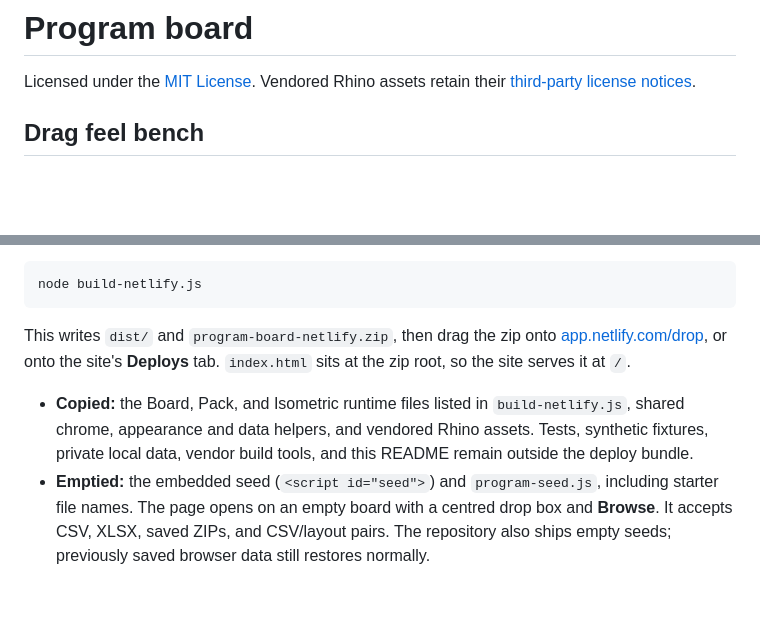
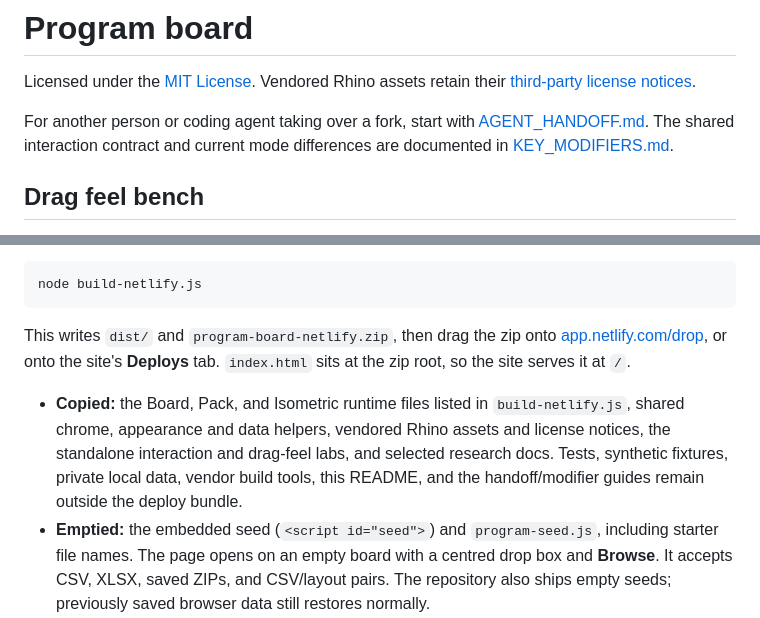
Before and after one commit to jmmoser7/ProgramingDiagrams, a Markdown page: README.md, 2 parts joined by grey strips. Drawn GitHub-style; blank space fills up the shorter version.

Commit message:
Document fork handoff and shared interaction modifiers

```diff
--- a/README.md
+++ b/README.md
@@ -2,6 +2,10 @@
 
 Licensed under the [MIT License](LICENSE). Vendored Rhino assets retain their
 [third-party license notices](vendor/rhino3dm-LICENSE.txt).
+
+For another person or coding agent taking over a fork, start with
+[AGENT_HANDOFF.md](AGENT_HANDOFF.md). The shared interaction contract and current
+mode differences are documented in [KEY_MODIFIERS.md](KEY_MODIFIERS.md).
 
 ## Drag feel bench
 
@@ -273,7 +277,7 @@ node build-netlify.js
 
 This writes `dist/` and `program-board-netlify.zip`, then drag the zip onto [app.netlify.com/drop](https://app.netlify.com/drop), or onto the site's **Deploys** tab. `index.html` sits at the zip root, so the site serves it at `/`.
 
-- **Copied:** the Board, Pack, and Isometric runtime files listed in `build-netlify.js`, shared chrome, appearance and data helpers, and vendored Rhino assets. Tests, synthetic fixtures, private local data, vendor build tools, and this README remain outside the deploy bundle.
+- **Copied:** the Board, Pack, and Isometric runtime files listed in `build-netlify.js`, shared chrome, appearance and data helpers, vendored Rhino assets and license notices, the standalone interaction and drag-feel labs, and selected research docs. Tests, synthetic fixtures, private local data, vendor build tools, this README, and the handoff/modifier guides remain outside the deploy bundle.
 - **Emptied:** the embedded seed (`<script id="seed">`) and `program-seed.js`, including starter file names. The page opens on an empty board with a centred drop box and **Browse**. It accepts CSV, XLSX, saved ZIPs, and CSV/layout pairs. The repository also ships empty seeds; previously saved browser data still restores normally.
 - **Modes:** Board, Pack, and Isometric share the loaded program. Visitors start empty until they open their own spreadsheet or saved board. Pack uses the same shared seed module and never fetches a private local spreadsheet.
 - **Headers:** a `_headers` file tells Netlify to revalidate the page, `app.js`, `engine.js`, and `cad.js` on every load, because their names never change between deploys. The vendored rhino3dm files are cached for a week. Netlify already serves `.js` with the right content type.
```
Also changed, not shown: AGENT_HANDOFF.md (added, +240 -0 lines), KEY_MODIFIERS.md (added, +159 -0 lines).
